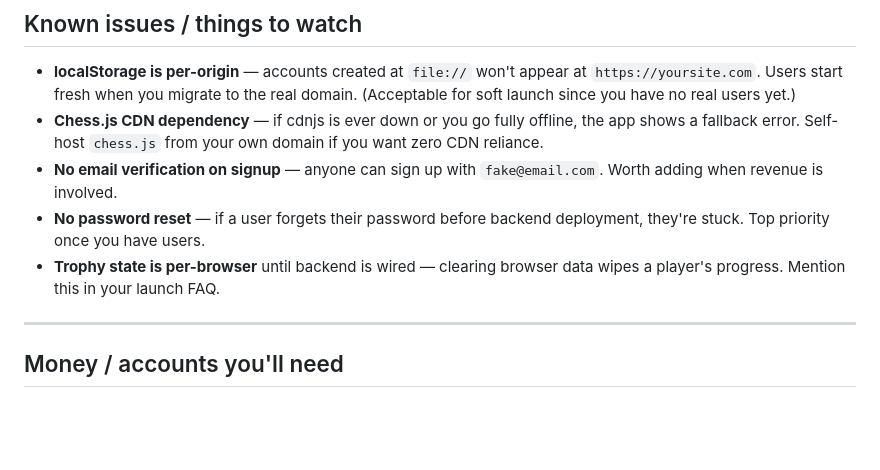
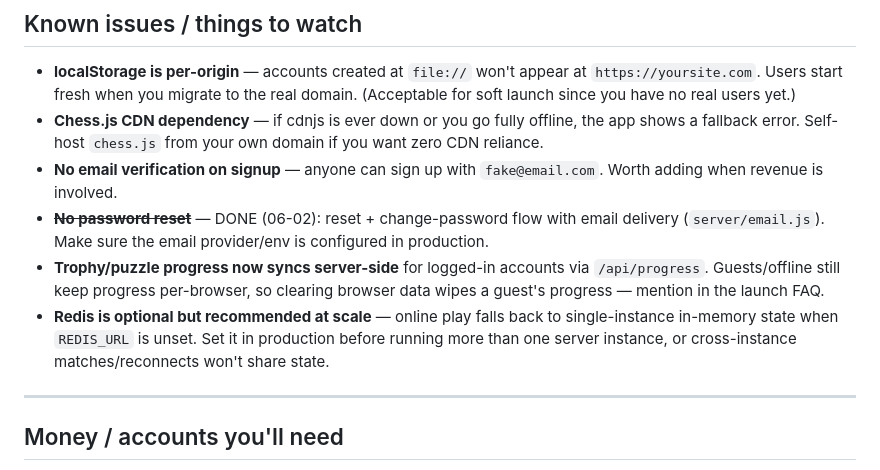
Before and after one commit to RickDaug/ChessTrophies, a Markdown page: STATE.md, the part around one of its changes. Drawn GitHub-style; blank space fills up the shorter version.

```diff
--- a/STATE.md
+++ b/STATE.md
@@ -182,8 +200,9 @@ Just say: "Read STATE.md and let's continue with X" — where X is whatever phas
 - **localStorage is per-origin** — accounts created at `file://` won't appear at `https://yoursite.com`. Users start fresh when you migrate to the real domain. (Acceptable for soft launch since you have no real users yet.)
 - **Chess.js CDN dependency** — if cdnjs is ever down or you go fully offline, the app shows a fallback error. Self-host `chess.js` from your own domain if you want zero CDN reliance.
 - **No email verification on signup** — anyone can sign up with `fake@email.com`. Worth adding when revenue is involved.
-- **No password reset** — if a user forgets their password before backend deployment, they're stuck. Top priority once you have users.
-- **Trophy state is per-browser** until backend is wired — clearing browser data wipes a player's progress. Mention this in your launch FAQ.
+- **~~No password reset~~** — DONE (06-02): reset + change-password flow with email delivery (`server/email.js`). Make sure the email provider/env is configured in production.
+- **Trophy/puzzle progress now syncs server-side** for logged-in accounts via `/api/progress`. Guests/offline still keep progress per-browser, so clearing browser data wipes a guest's progress — mention in the launch FAQ.
+- **Redis is optional but recommended at scale** — online play falls back to single-instance in-memory state when `REDIS_URL` is unset. Set it in production before running more than one server instance, or cross-instance matches/reconnects won't share state.
 
 ---
 
```
Also changed, not shown: other parts of STATE.md (+27 -9 lines).
